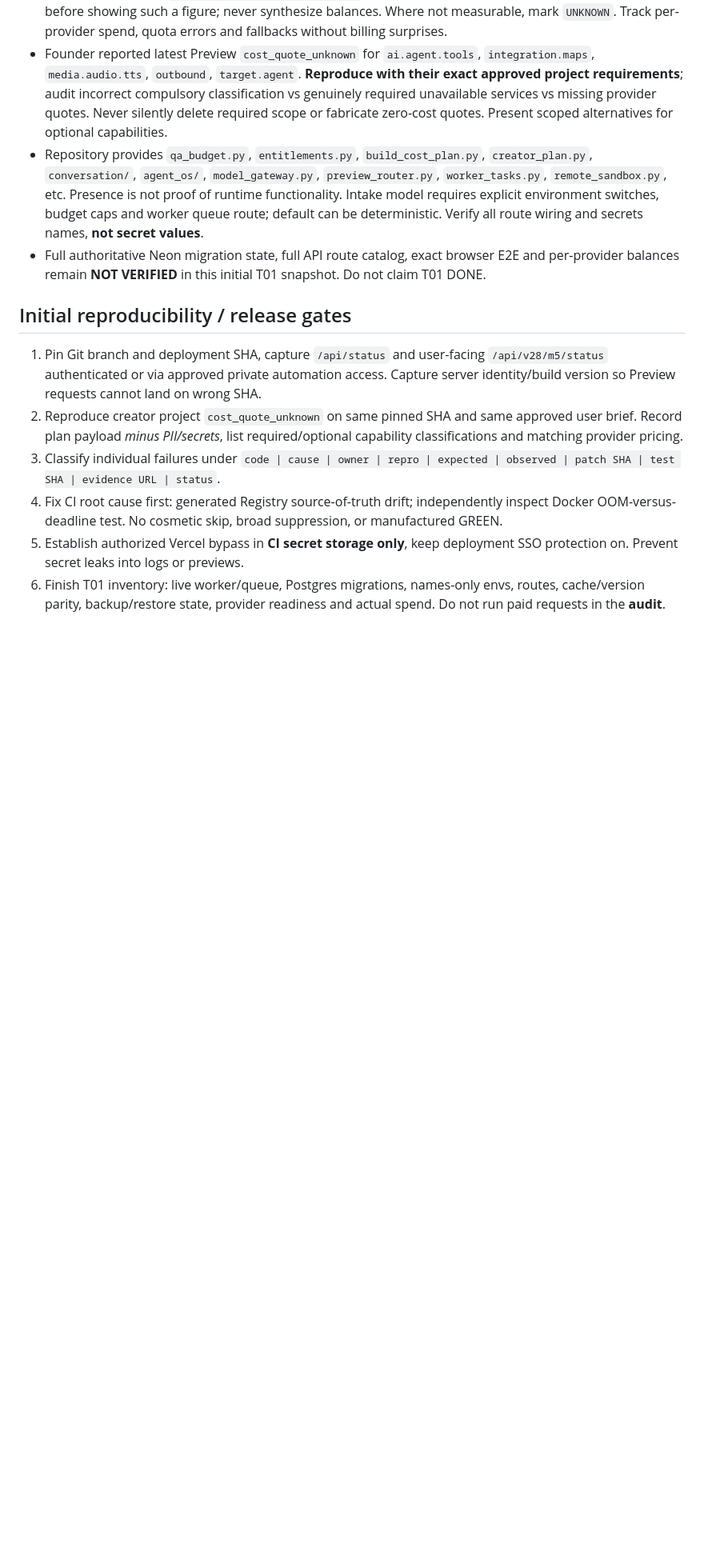
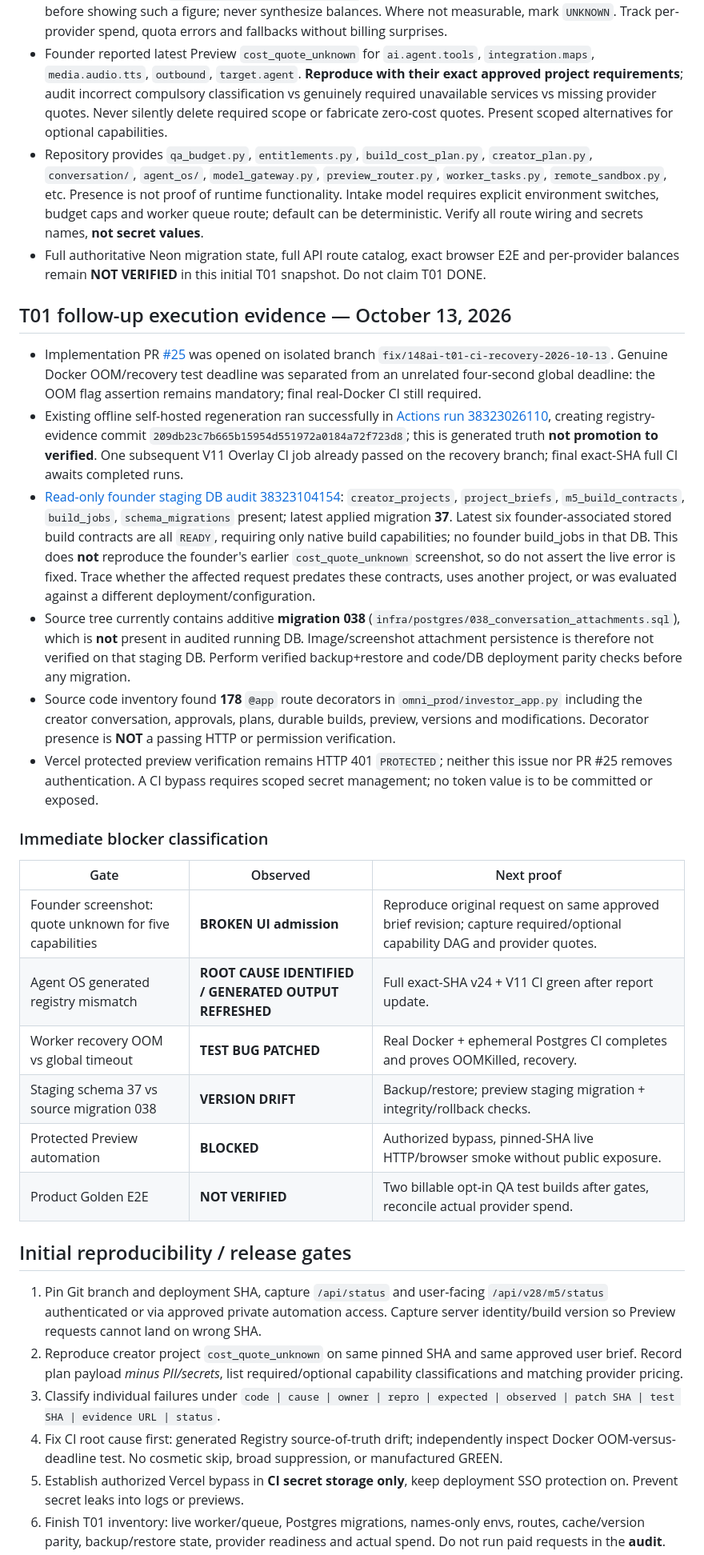
Before and after one commit to Shayfly/desktop-tutorial, a Markdown page: docs/ENGINEERING_RECOVERY_T01_T09_2026-10-13.md, the part around the change. Shown at 80% size. Rendered like a GitHub page; blank space fills up the shorter version.

Commit message:
docs(t01): append source-route, Neon migration, registry, and recovery test evidence

```diff
--- a/docs/ENGINEERING_RECOVERY_T01_T09_2026-10-13.md
+++ b/docs/ENGINEERING_RECOVERY_T01_T09_2026-10-13.md
@@ -52,6 +52,26 @@
 - Repository provides `qa_budget.py`, `entitlements.py`, `build_cost_plan.py`, `creator_plan.py`, `conversation/`, `agent_os/`, `model_gateway.py`, `preview_router.py`, `worker_tasks.py`, `remote_sandbox.py`, etc. Presence is not proof of runtime functionality. Intake model requires explicit environment switches, budget caps and worker queue route; default can be deterministic. Verify all route wiring and secrets names, **not secret values**.
 - Full authoritative Neon migration state, full API route catalog, exact browser E2E and per-provider balances remain **NOT VERIFIED** in this initial T01 snapshot. Do not claim T01 DONE.
 
+## T01 follow-up execution evidence — October 13, 2026
+
+- Implementation PR [#25](https://github.com/Shayfly/desktop-tutorial/pull/25) was opened on isolated branch `fix/148ai-t01-ci-recovery-2026-10-13`. Genuine Docker OOM/recovery test deadline was separated from an unrelated four-second global deadline: the OOM flag assertion remains mandatory; final real-Docker CI still required.
+- Existing offline self-hosted regeneration ran successfully in [Actions run 38323026110](https://github.com/Shayfly/desktop-tutorial/actions/runs/38323026110), creating registry-evidence commit `209db23c7b665b15954d551972a0184a72f723d8`; this is generated truth **not promotion to verified**. One subsequent V11 Overlay CI job already passed on the recovery branch; final exact-SHA full CI awaits completed runs.
+- [Read-only founder staging DB audit 38323104154](https://github.com/Shayfly/desktop-tutorial/actions/runs/38323104154): `creator_projects`, `project_briefs`, `m5_build_contracts`, `build_jobs`, `schema_migrations` present; latest applied migration **37**. Latest six founder-associated stored build contracts are all `READY`, requiring only native build capabilities; no founder build_jobs in that DB. This does **not** reproduce the founder's earlier `cost_quote_unknown` screenshot, so do not assert the live error is fixed. Trace whether the affected request predates these contracts, uses another project, or was evaluated against a different deployment/configuration.
+- Source tree currently contains additive **migration 038** (`infra/postgres/038_conversation_attachments.sql`), which is **not** present in audited running DB. Image/screenshot attachment persistence is therefore not verified on that staging DB. Perform verified backup+restore and code/DB deployment parity checks before any migration.
+- Source code inventory found **178** `@app` route decorators in `omni_prod/investor_app.py` including the creator conversation, approvals, plans, durable builds, preview, versions and modifications. Decorator presence is **NOT** a passing HTTP or permission verification.
+- Vercel protected preview verification remains HTTP 401 `PROTECTED`; neither this issue nor PR #25 removes authentication. A CI bypass requires scoped secret management; no token value is to be committed or exposed.
+
+### Immediate blocker classification
+
+| Gate | Observed | Next proof |
+|---|---|---|
+| Founder screenshot: quote unknown for five capabilities | **BROKEN UI admission** | Reproduce original request on same approved brief revision; capture required/optional capability DAG and provider quotes. |
+| Agent OS generated registry mismatch | **ROOT CAUSE IDENTIFIED / GENERATED OUTPUT REFRESHED** | Full exact-SHA v24 + V11 CI green after report update. |
+| Worker recovery OOM vs global timeout | **TEST BUG PATCHED** | Real Docker + ephemeral Postgres CI completes and proves OOMKilled, recovery. |
+| Staging schema 37 vs source migration 038 | **VERSION DRIFT** | Backup/restore; preview staging migration + integrity/rollback checks. |
+| Protected Preview automation | **BLOCKED** | Authorized bypass, pinned-SHA live HTTP/browser smoke without public exposure. |
+| Product Golden E2E | **NOT VERIFIED** | Two billable opt-in QA test builds after gates, reconcile actual provider spend. |
+
 ## Initial reproducibility / release gates
 
 1. Pin Git branch and deployment SHA, capture `/api/status` and user-facing `/api/v28/m5/status` authenticated or via approved private automation access. Capture server identity/build version so Preview requests cannot land on wrong SHA.
```
